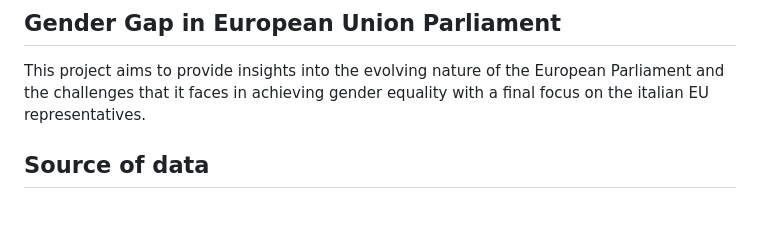
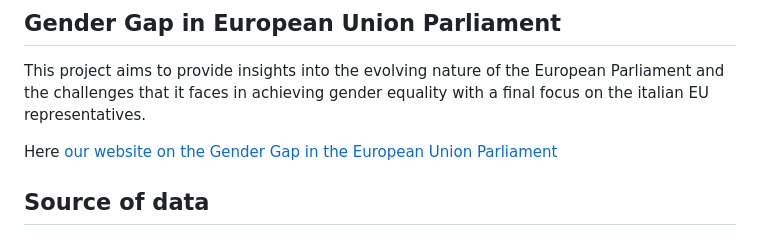
Before and after one commit to Gaiaalberti/dataviz_project, a Markdown page: README.md, the part around the change. Rendered like a GitHub page; blank space fills up the shorter version.

```diff
--- a/README.md
+++ b/README.md
@@ -3,6 +3,8 @@
 ## Gender Gap in European Union Parliament
 
 This project aims to provide insights into the evolving nature of the European Parliament and the challenges that it faces in achieving gender equality with a final focus on the italian EU representatives.
+
+Here [our website on the Gender Gap in the European Union Parliament](https://gendergap-eu.herokuapp.com/)
 
 ## Source of data
 All the information to create the dataset have been retrieved from the [webisite of the Members of the European Parliament](https://www.europarl.europa.eu/meps/en/home) using BeautifulSoup
```
